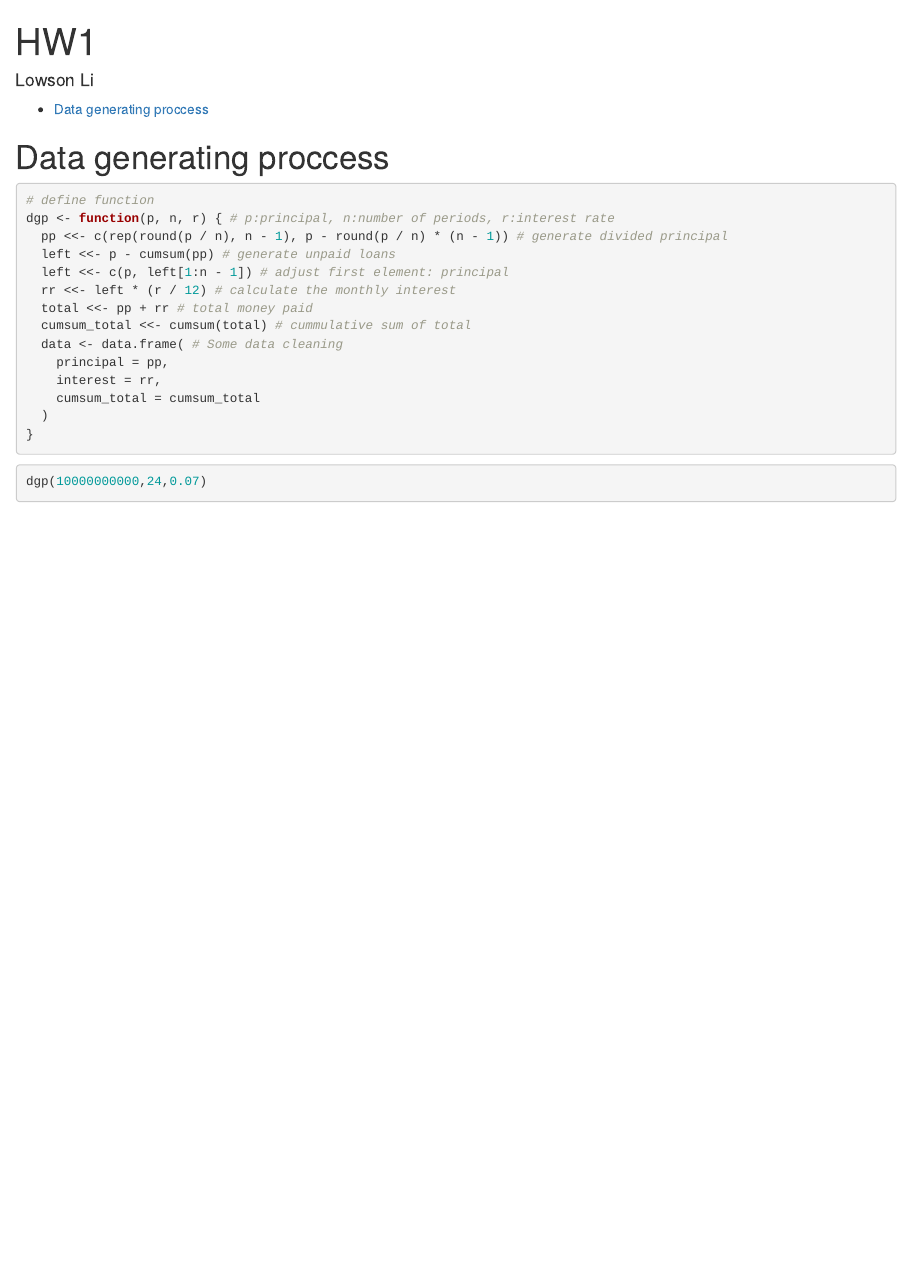
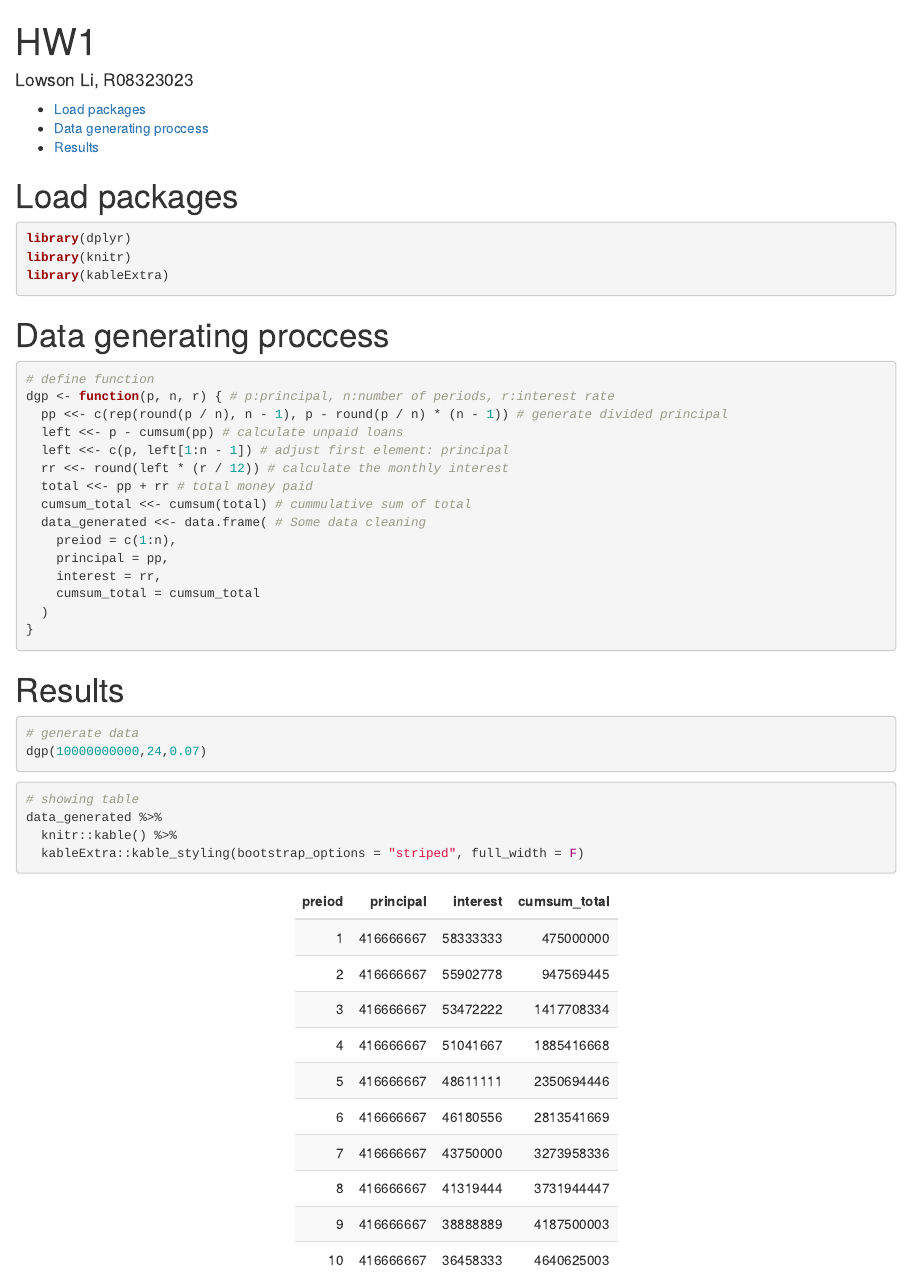
Before and after one commit to isthatleonlee/Financial_Engineering, an R Markdown document (Script/HW1.Rmd): the page in a window 1100 px wide, from its top. Rendered offline with R 4.5, knitr and Pandoc, with nearby package versions.

Commit message:
Refine result table

````diff
--- a/Script/HW1.Rmd
+++ b/Script/HW1.Rmd
@@ -1,6 +1,6 @@
 ---
 title: "HW1"
-author: "Lowson Li"
+author: "Lowson Li, R08323023"
 output:
   html_notebook:
     code_folding: show
@@ -23,24 +23,39 @@ editor_options:
 ```{r message=FALSE, warning=FALSE, include=FALSE}
 knitr::opts_chunk$set(echo = TRUE, message = FALSE)
 ```
+# Load packages
+```{r}
+library(dplyr)
+library(knitr)
+library(kableExtra)
+```
 
 # Data generating proccess
 ```{r}
 # define function
 dgp <- function(p, n, r) { # p:principal, n:number of periods, r:interest rate
   pp <<- c(rep(round(p / n), n - 1), p - round(p / n) * (n - 1)) # generate divided principal
-  left <<- p - cumsum(pp) # generate unpaid loans
+  left <<- p - cumsum(pp) # calculate unpaid loans
   left <<- c(p, left[1:n - 1]) # adjust first element: principal
-  rr <<- left * (r / 12) # calculate the monthly interest
+  rr <<- round(left * (r / 12)) # calculate the monthly interest
   total <<- pp + rr # total money paid
   cumsum_total <<- cumsum(total) # cummulative sum of total
-  data <- data.frame( # Some data cleaning
+  data_generated <<- data.frame( # Some data cleaning
+    preiod = c(1:n),
     principal = pp,
     interest = rr,
     cumsum_total = cumsum_total
   )
 }
 ```
+# Results
 ```{r}
+# generate data
 dgp(10000000000,24,0.07)
 ```
+```{r}
+# showing table
+data_generated %>%
+  knitr::kable() %>%
+  kableExtra::kable_styling(bootstrap_options = "striped", full_width = F)
+```
````
Also changed, not shown: Script/HW1.nb.html.
